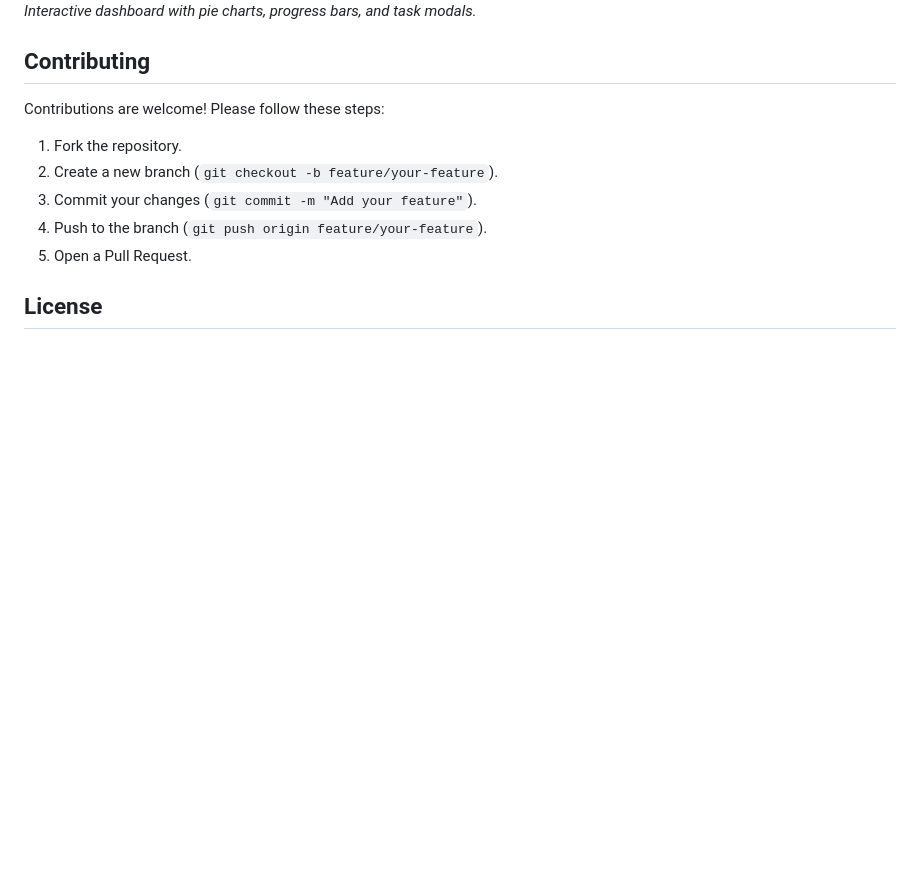
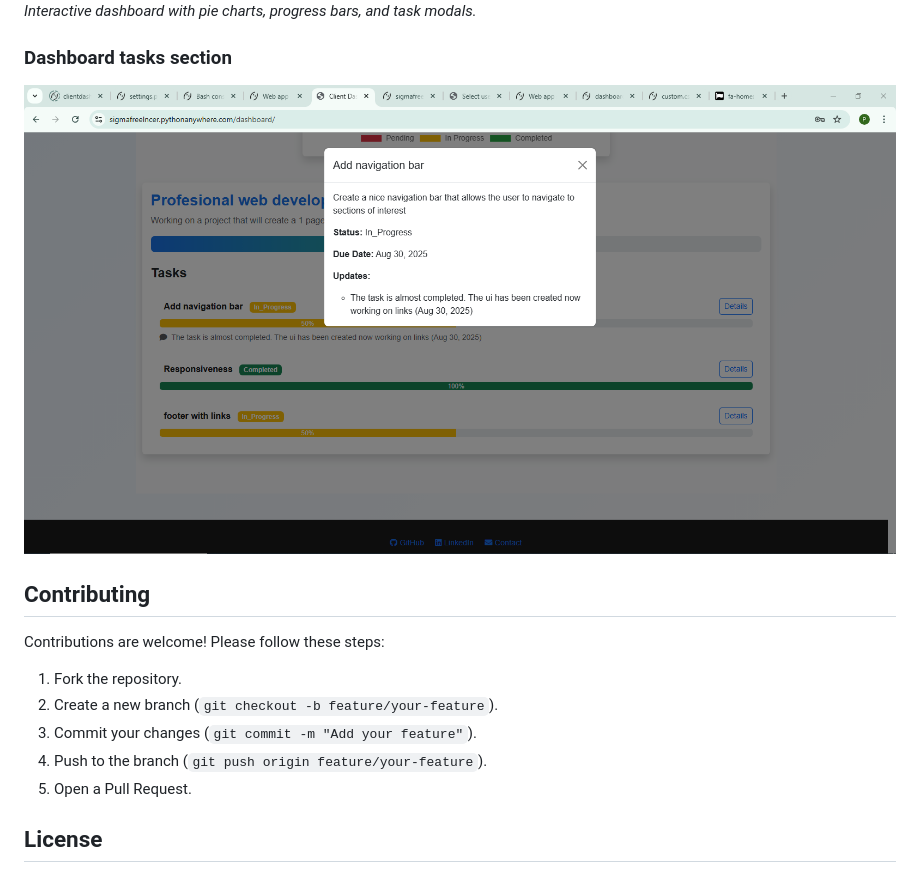
Before and after one commit to peter-sigma/freelance_clientdashboard, a Markdown page: README.md, the part around the change. Drawn GitHub-style; blank space fills up the shorter version.

Commit message:
Update README.md for screenshot visibility

```diff
--- a/README.md
+++ b/README.md
@@ -97,6 +97,8 @@ To run the project locally, follow these steps:
 ### Dashboard
 ![Dashboard](client_dashboard/dashboard.PNG)
 *Interactive dashboard with pie charts, progress bars, and task modals.*
+### Dashboard tasks section
+![Dashboard](client_dashboard/tasks.PNG)
 
 ## Contributing
 Contributions are welcome! Please follow these steps:
```
